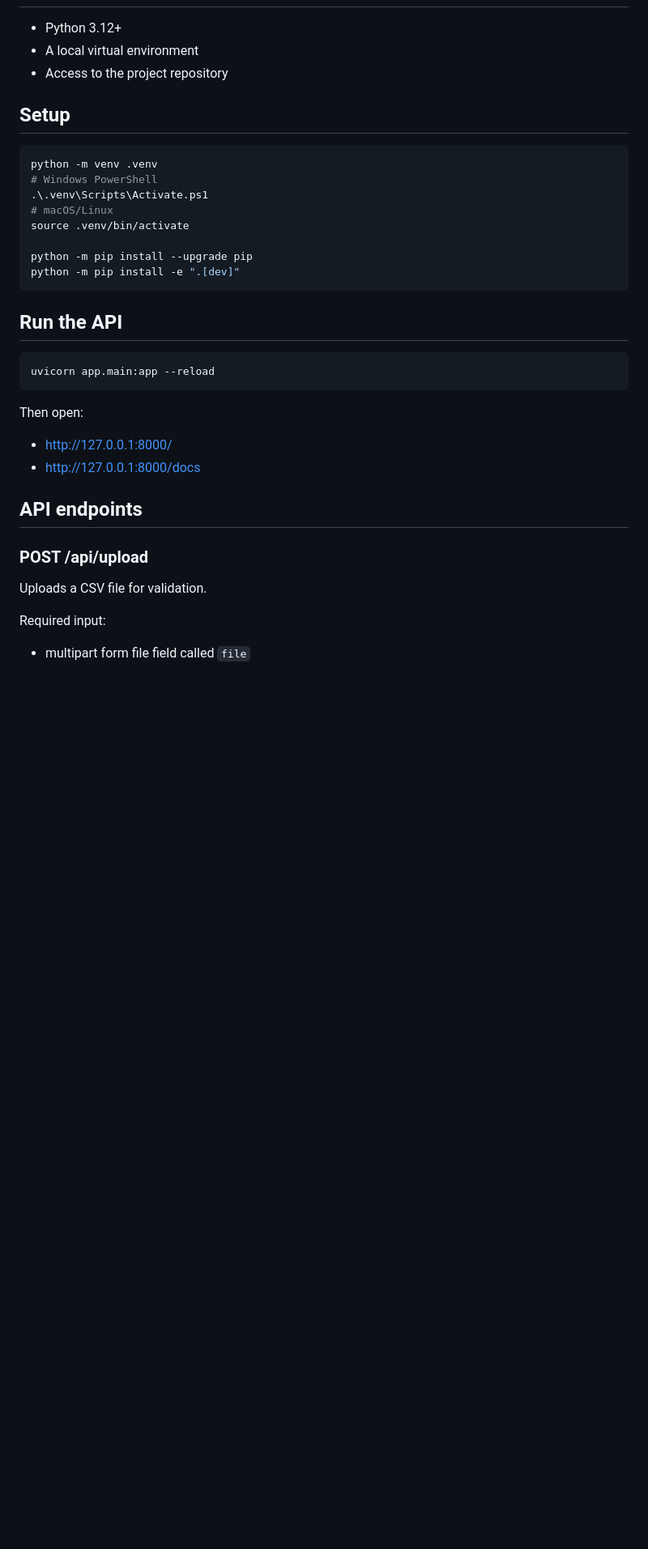
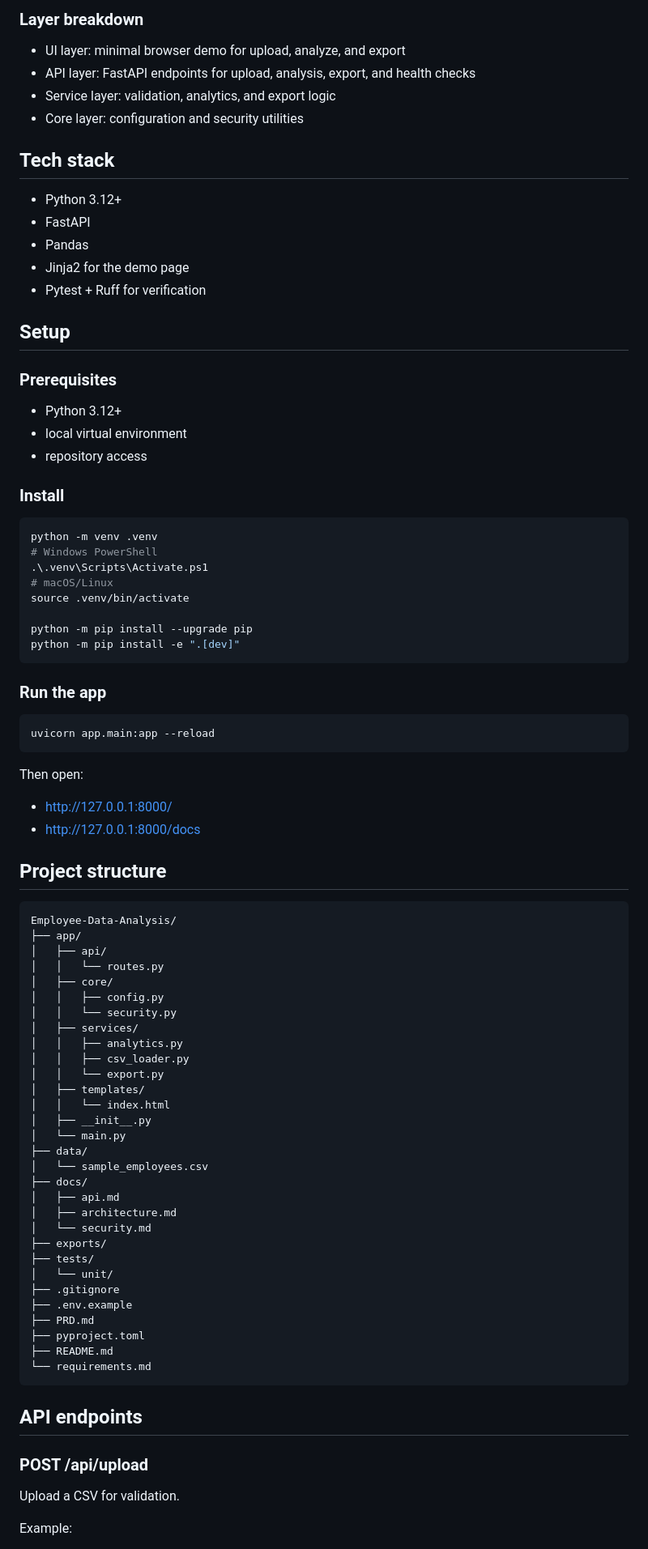
Before and after one commit to devsaksham007/Employee-Data-Analysis, a Markdown page: README.md, the part around one of its changes. Shown at 81% size. GitHub-like rendering; blank space fills up the shorter version.

````diff
--- a/README.md
+++ b/README.md
@@ -20,9 +68,27 @@ The application accepts an employee CSV upload, validates the file and required
+### Layer breakdown
+
+- UI layer: minimal browser demo for upload, analyze, and export
+- API layer: FastAPI endpoints for upload, analysis, export, and health checks
+- Service layer: validation, analytics, and export logic
+- Core layer: configuration and security utilities
+
+## Tech stack
 
 - Python 3.12+
-- A local virtual environment
-- Access to the project repository
+- FastAPI
+- Pandas
+- Jinja2 for the demo page
+- Pytest + Ruff for verification
 
 ## Setup
+
+### Prerequisites
+
+- Python 3.12+
+- local virtual environment
+- repository access
+
+### Install
 
 ```bash
 python -m venv .venv
@@ -35,7 +101,7 @@ python -m pip install --upgrade pip
 python -m pip install -e ".[dev]"
 ```
 
-## Run the API
+### Run the app
 
 ```bash
 uvicorn app.main:app --reload
@@ -46,12 +112,46 @@ Then open:
 - http://127.0.0.1:8000/
 - http://127.0.0.1:8000/docs
 
+## Project structure
+
+```text
+Employee-Data-Analysis/
+├── app/
+│   ├── api/
+│   │   └── routes.py
+│   ├── core/
+│   │   ├── config.py
+│   │   └── security.py
+│   ├── services/
+│   │   ├── analytics.py
+│   │   ├── csv_loader.py
+│   │   └── export.py
+│   ├── templates/
+│   │   └── index.html
+│   ├── __init__.py
+│   └── main.py
+├── data/
+│   └── sample_employees.csv
+├── docs/
+│   ├── api.md
+│   ├── architecture.md
+│   └── security.md
+├── exports/
+├── tests/
+│   └── unit/
+├── .gitignore
+├── .env.example
+├── PRD.md
+├── pyproject.toml
+├── README.md
+└── requirements.md
+```
+
 ## API endpoints
 
 ### POST /api/upload
 
-Uploads a CSV file for validation.
+Upload a CSV for validation.
 
-Required input:
-- multipart form file field called `file`
+Example:
 
````
Also changed, not shown: other parts of README.md (+130 -69 lines).
